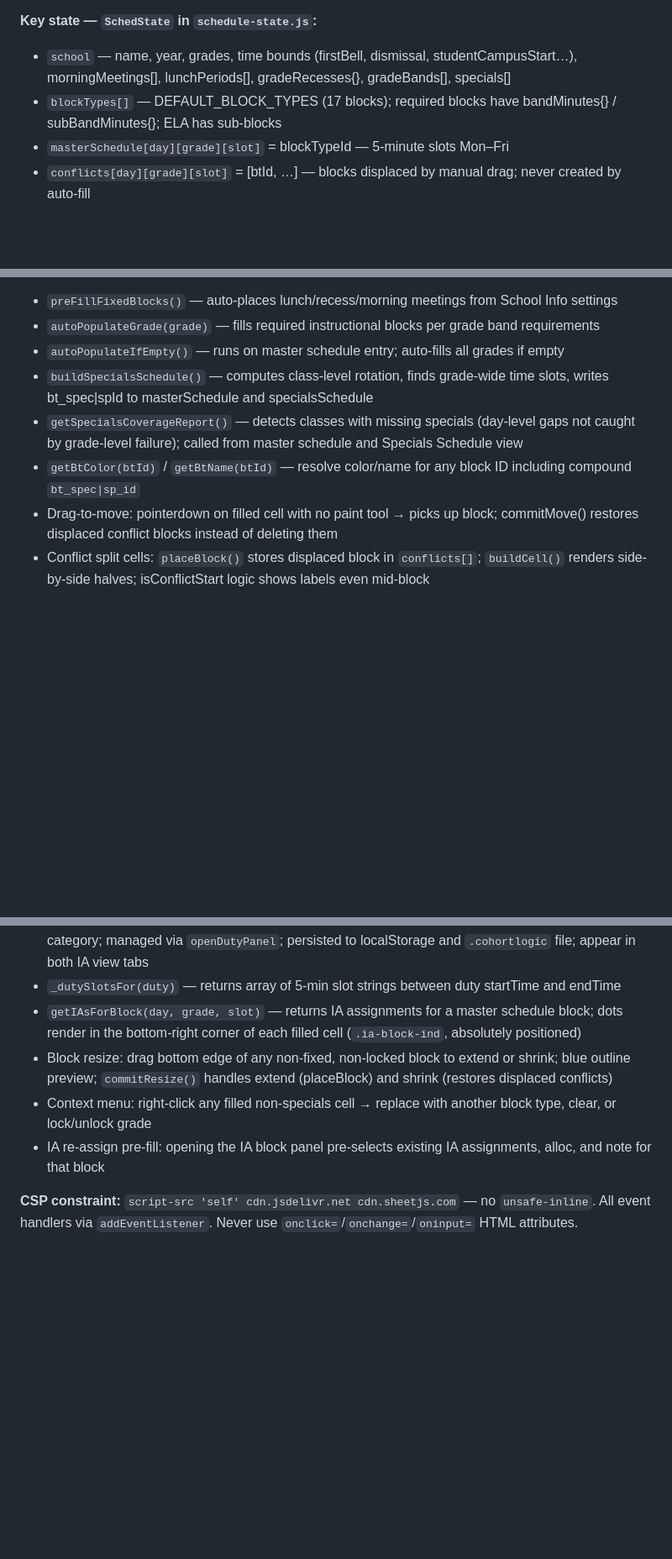
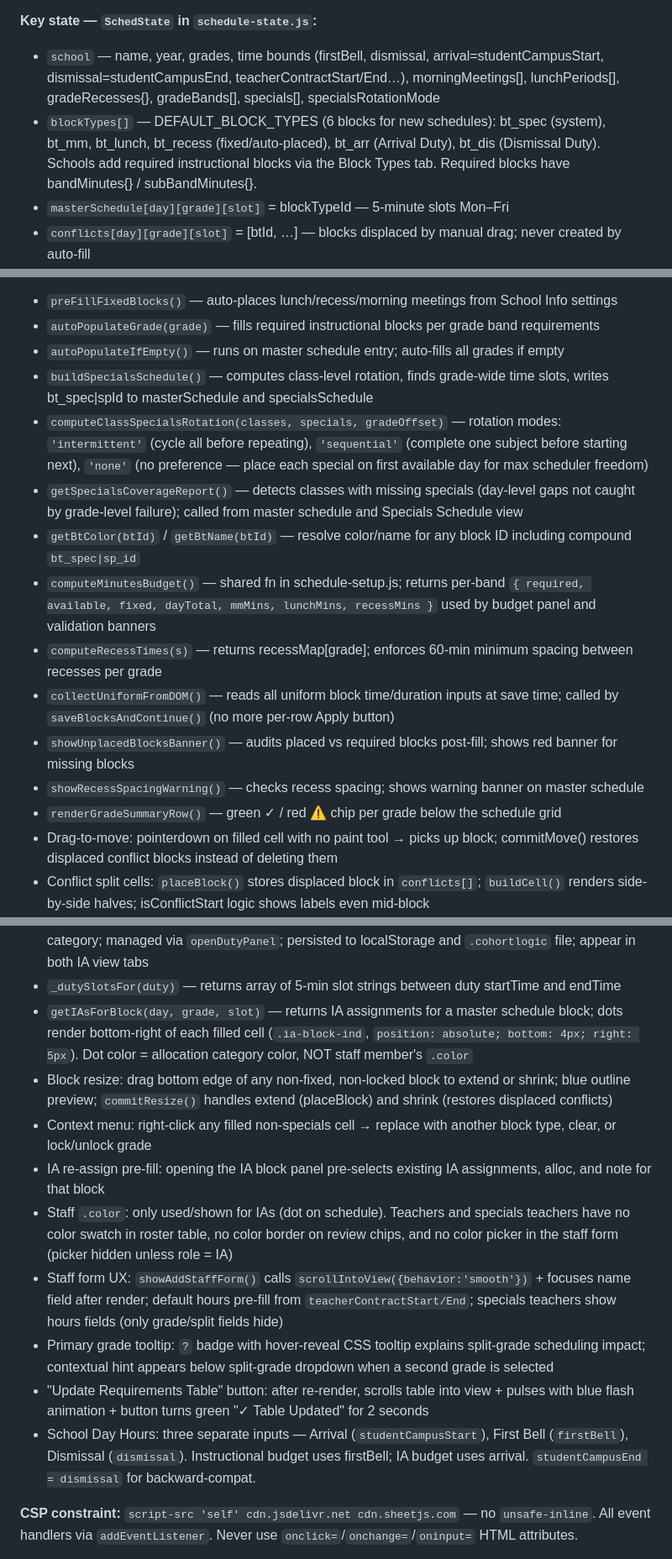
Before and after one commit to fletchinpdx-hub/cohortlogic, a Markdown page: CLAUDE.md, 3 parts joined by grey strips. Shown at 84% size. Drawn GitHub-style; blank space fills up the shorter version.

Commit message:
Update CLAUDE.md to reflect v107–v113 changes
Co-Authored-By: Claude Sonnet 4.6 <noreply@anthropic.com>

```diff
--- a/CLAUDE.md
+++ b/CLAUDE.md
@@ -64,8 +64,8 @@ Master schedule builder for school administrators. Phase 1 complete; Phase 2 Spe
 - Finish: Export (placeholder)
 
 **Key state — `SchedState` in `schedule-state.js`:**
-- `school` — name, year, grades, time bounds (firstBell, dismissal, studentCampusStart…), morningMeetings[], lunchPeriods[], gradeRecesses{}, gradeBands[], specials[]
-- `blockTypes[]` — DEFAULT_BLOCK_TYPES (17 blocks); required blocks have bandMinutes{} / subBandMinutes{}; ELA has sub-blocks
+- `school` — name, year, grades, time bounds (firstBell, dismissal, arrival=studentCampusStart, dismissal=studentCampusEnd, teacherContractStart/End…), morningMeetings[], lunchPeriods[], gradeRecesses{}, gradeBands[], specials[], specialsRotationMode
+- `blockTypes[]` — DEFAULT_BLOCK_TYPES (6 blocks for new schedules): bt_spec (system), bt_mm, bt_lunch, bt_recess (fixed/auto-placed), bt_arr (Arrival Duty), bt_dis (Dismissal Duty). Schools add required instructional blocks via the Block Types tab. Required blocks have bandMinutes{} / subBandMinutes{}.
 - `masterSchedule[day][grade][slot]` = blockTypeId — 5-minute slots Mon–Fri
 - `conflicts[day][grade][slot]` = [btId, …] — blocks displaced by manual drag; never created by auto-fill
 - `specialsSchedule[classId][day]` = `{ subjectId, teacherId, startTime }` — class-level specials (source of truth for Specials Schedule view)
@@ -84,8 +84,15 @@ Master schedule builder for school administrators. Phase 1 complete; Phase 2 Spe
 - `autoPopulateGrade(grade)` — fills required instructional blocks per grade band requirements
 - `autoPopulateIfEmpty()` — runs on master schedule entry; auto-fills all grades if empty
 - `buildSpecialsSchedule()` — computes class-level rotation, finds grade-wide time slots, writes bt_spec|spId to masterSchedule and specialsSchedule
+- `computeClassSpecialsRotation(classes, specials, gradeOffset)` — rotation modes: `'intermittent'` (cycle all before repeating), `'sequential'` (complete one subject before starting next), `'none'` (no preference — place each special on first available day for max scheduler freedom)
 - `getSpecialsCoverageReport()` — detects classes with missing specials (day-level gaps not caught by grade-level failure); called from master schedule and Specials Schedule view
 - `getBtColor(btId)` / `getBtName(btId)` — resolve color/name for any block ID including compound `bt_spec|sp_id`
+- `computeMinutesBudget()` — shared fn in schedule-setup.js; returns per-band `{ required, available, fixed, dayTotal, mmMins, lunchMins, recessMins }` used by budget panel and validation banners
+- `computeRecessTimes(s)` — returns recessMap[grade]; enforces 60-min minimum spacing between recesses per grade
+- `collectUniformFromDOM()` — reads all uniform block time/duration inputs at save time; called by `saveBlocksAndContinue()` (no more per-row Apply button)
+- `showUnplacedBlocksBanner()` — audits placed vs required blocks post-fill; shows red banner for missing blocks
+- `showRecessSpacingWarning()` — checks recess spacing; shows warning banner on master schedule
+- `renderGradeSummaryRow()` — green ✓ / red ⚠ chip per grade below the schedule grid
 - Drag-to-move: pointerdown on filled cell with no paint tool → picks up block; commitMove() restores displaced conflict blocks instead of deleting them
 - Conflict split cells: `placeBlock()` stores displaced block in `conflicts[]`; `buildCell()` renders side-by-side halves; isConflictStart logic shows labels even mid-block
 - Conflict banner groups consecutive same-conflict slots into one time-range entry (not one per 5-min slot)
@@ -94,10 +101,15 @@ Master schedule builder for school administrators. Phase 1 complete; Phase 2 Spe
 - IA Schedule view: two tabs — "All IAs" (`buildIAGrid`) and individual IA (`buildIndividualIAGrid`); both show duty blocks with dashed borders
 - Duty blocks (`SchedState.duties`): assigned to 1+ IAs and 1+ days with start/end time + budget category; managed via `openDutyPanel`; persisted to localStorage and `.cohortlogic` file; appear in both IA view tabs
 - `_dutySlotsFor(duty)` — returns array of 5-min slot strings between duty startTime and endTime
-- `getIAsForBlock(day, grade, slot)` — returns IA assignments for a master schedule block; dots render in the bottom-right corner of each filled cell (`.ia-block-ind`, absolutely positioned)
+- `getIAsForBlock(day, grade, slot)` — returns IA assignments for a master schedule block; dots render bottom-right of each filled cell (`.ia-block-ind`, `position: absolute; bottom: 4px; right: 5px`). Dot color = allocation category color, NOT staff member's `.color`
 - Block resize: drag bottom edge of any non-fixed, non-locked block to extend or shrink; blue outline preview; `commitResize()` handles extend (placeBlock) and shrink (restores displaced conflicts)
 - Context menu: right-click any filled non-specials cell → replace with another block type, clear, or lock/unlock grade
 - IA re-assign pre-fill: opening the IA block panel pre-selects existing IA assignments, alloc, and note for that block
+- Staff `.color`: only used/shown for IAs (dot on schedule). Teachers and specials teachers have no color swatch in roster table, no color border on review chips, and no color picker in the staff form (picker hidden unless role = IA)
+- Staff form UX: `showAddStaffForm()` calls `scrollIntoView({behavior:'smooth'})` + focuses name field after render; default hours pre-fill from `teacherContractStart/End`; specials teachers show hours fields (only grade/split fields hide)
+- Primary grade tooltip: `?` badge with hover-reveal CSS tooltip explains split-grade scheduling impact; contextual hint appears below split-grade dropdown when a second grade is selected
+- "Update Requirements Table" button: after re-render, scrolls table into view + pulses with blue flash animation + button turns green "✓ Table Updated" for 2 seconds
+- School Day Hours: three separate inputs — Arrival (`studentCampusStart`), First Bell (`firstBell`), Dismissal (`dismissal`). Instructional budget uses firstBell; IA budget uses arrival. `studentCampusEnd = dismissal` for backward-compat.
 
 **CSP constraint:** `script-src 'self' cdn.jsdelivr.net cdn.sheetjs.com` — no `unsafe-inline`. All event handlers via `addEventListener`. Never use `onclick=`/`onchange=`/`oninput=` HTML attributes.
 
```
Also changed, not shown: other parts of CLAUDE.md (+1 -1 lines).
